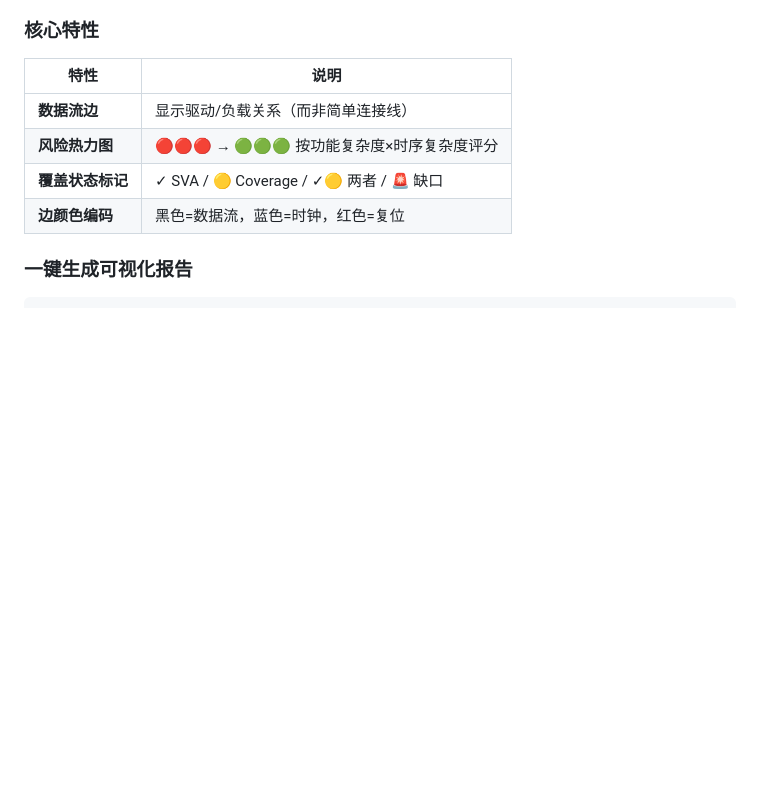
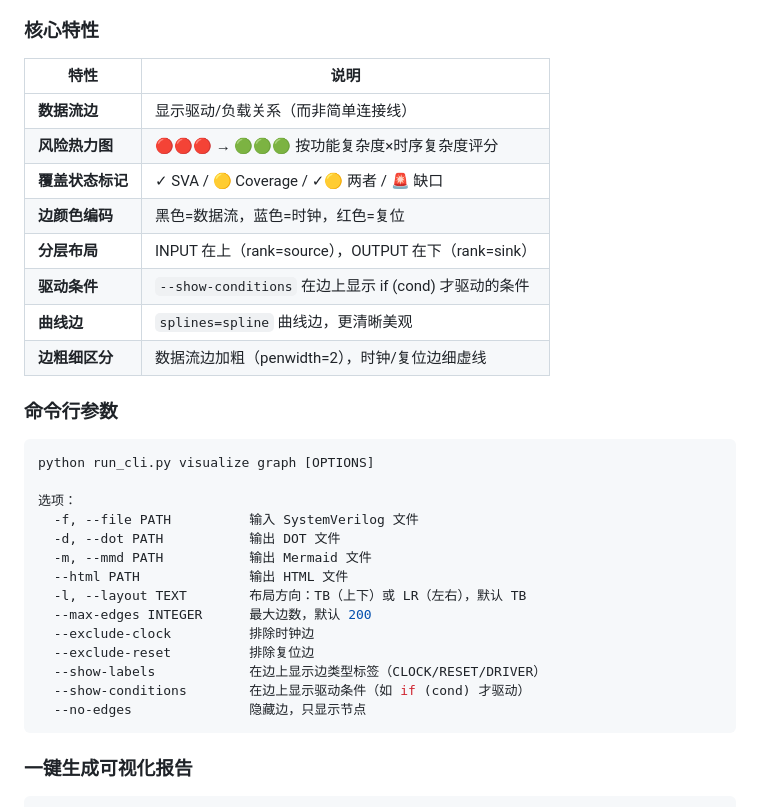
Before and after one commit to fundou1081/sv_query, a Markdown page: README.md, the part around one of its changes. GitHub-like rendering; blank space fills up the shorter version.

Commit message:
docs: 新增可视化功能文档和示例图
- docs/VISUALIZATION.md：完整的信号图可视化功能文档
- docs/images/data_path_layout.png：分层布局示例
- docs/images/axi_ram_conditions.png：驱动条件示例
- README 更新：分层布局和 --show-conditions 功能说明

````diff
--- a/README.md
+++ b/README.md
@@ -230,6 +230,29 @@ assign y[3:0] = b;
 | **风险热力图** | 🔴🔴🔴 → 🟢🟢🟢 按功能复杂度×时序复杂度评分 |
 | **覆盖状态标记** | ✓ SVA / 🟡 Coverage / ✓🟡 两者 / 🚨 缺口 |
 | **边颜色编码** | 黑色=数据流，蓝色=时钟，红色=复位 |
+| **分层布局** | INPUT 在上（rank=source），OUTPUT 在下（rank=sink） |
+| **驱动条件** | `--show-conditions` 在边上显示 if (cond) 才驱动的条件 |
+| **曲线边** | `splines=spline` 曲线边，更清晰美观 |
+| **边粗细区分** | 数据流边加粗（penwidth=2），时钟/复位边细虚线 |
+
+### 命令行参数
+
+```bash
+python run_cli.py visualize graph [OPTIONS]
+
+选项：
+  -f, --file PATH          输入 SystemVerilog 文件
+  -d, --dot PATH           输出 DOT 文件
+  -m, --mmd PATH           输出 Mermaid 文件
+  --html PATH              输出 HTML 文件
+  -l, --layout TEXT        布局方向：TB（上下）或 LR（左右），默认 TB
+  --max-edges INTEGER      最大边数，默认 200
+  --exclude-clock          排除时钟边
+  --exclude-reset          排除复位边
+  --show-labels            在边上显示边类型标签（CLOCK/RESET/DRIVER）
+  --show-conditions        在边上显示驱动条件（如 if (cond) 才驱动）
+  --no-edges               隐藏边，只显示节点
+```
 
 ### 一键生成可视化报告
 
````
Also changed, not shown: other parts of README.md (+59 -0 lines), docs/VISUALIZATION.md (added, +146 -0 lines), docs/images/axi_ram_conditions.png (added), docs/images/data_path_layout.png (added).
